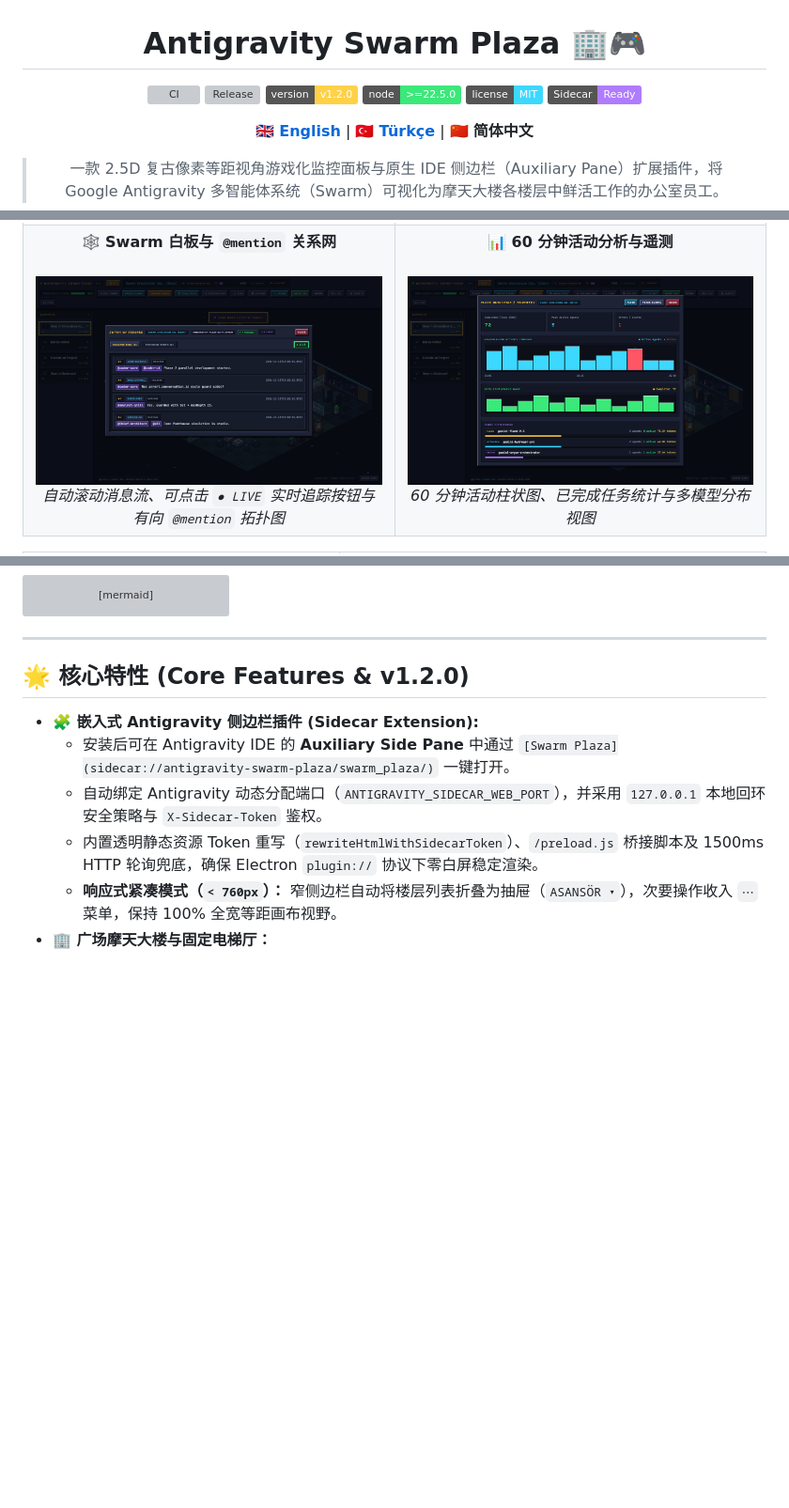
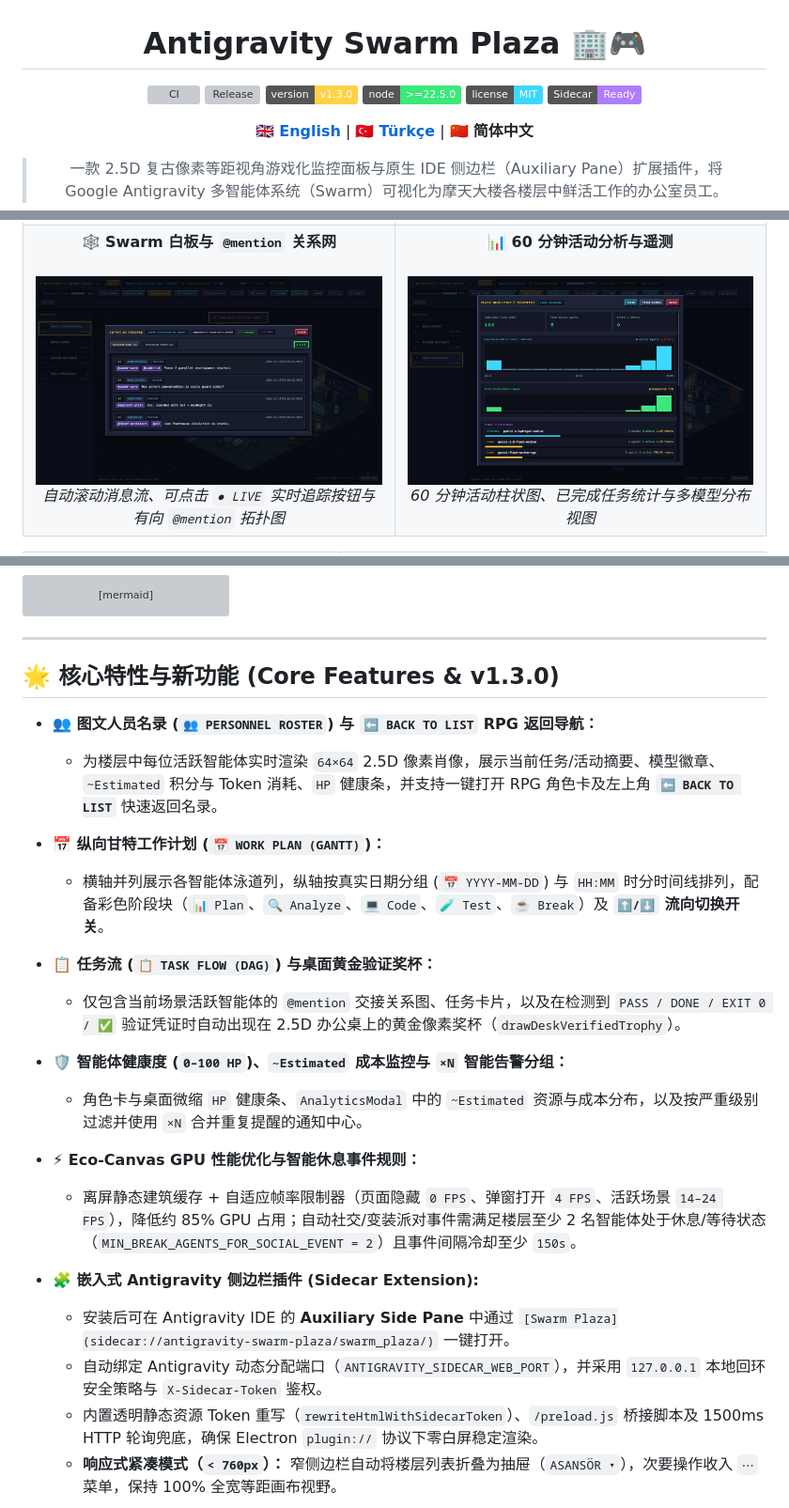
Before and after one commit to akinba/antigravity-swarm-plaza, a Markdown page: README.zh-CN.md, 3 parts joined by grey strips. Shown at 94% size. Rendered like a GitHub page; pictures changed too: docs/screenshots/analytics-modal.png; badges without logos; blank space fills up the shorter version; grey boxes are pictures that could not be loaded.

```diff
--- a/README.zh-CN.md
+++ b/README.zh-CN.md
@@ -4,7 +4,7 @@
 
 [![CI](https://github.com/akinba/antigravity-swarm-plaza/actions/workflows/ci.yml/badge.svg)](https://github.com/akinba/antigravity-swarm-plaza/actions/workflows/ci.yml)
 [![Release](https://img.shields.io/github/v/release/akinba/antigravity-swarm-plaza?include_prereleases)](https://github.com/akinba/antigravity-swarm-plaza/releases)
-![Version](https://img.shields.io/badge/version-v1.2.0-ffd147)
+![Version](https://img.shields.io/badge/version-v1.3.0-ffd147)
 ![Node](https://img.shields.io/badge/node-%3E%3D22.5.0-3be87a)
 ![License](https://img.shields.io/badge/license-MIT-3cd8ff)
 ![Sidecar](https://img.shields.io/badge/Sidecar-Ready-b07cff)
@@ -113,7 +113,18 @@ flowchart LR
 
 ---
 
-## 🌟 核心特性 (Core Features & v1.2.0)
+## 🌟 核心特性与新功能 (Core Features & v1.3.0)
+
+- **👥 图文人员名录 (`👥 PERSONNEL ROSTER`) 与 `⬅ BACK TO LIST` RPG 返回导航：**
+  - 为楼层中每位活跃智能体实时渲染 `64×64` 2.5D 像素肖像，展示当前任务/活动摘要、模型徽章、`~Estimated` 积分与 Token 消耗、`HP` 健康条，并支持一键打开 RPG 角色卡及左上角 **`⬅ BACK TO LIST`** 快速返回名录。
+- **📅 纵向甘特工作计划 (`📅 WORK PLAN (GANTT)`)：**
+  - 横轴并列展示各智能体泳道列，纵轴按真实日期分组 (`📅 YYYY-MM-DD`) 与 `HH:MM` 时分时间线排列，配备彩色阶段块（`📊 Plan`、`🔍 Analyze`、`💻 Code`、`🧪 Test`、`☕ Break`）及 **`⬆️/⬇️` 流向切换开关**。
+- **📋 任务流 (`📋 TASK FLOW (DAG)`) 与桌面黄金验证奖杯：**
+  - 仅包含当前场景活跃智能体的 `@mention` 交接关系图、任务卡片，以及在检测到 `PASS / DONE / EXIT 0 / ✅` 验证凭证时自动出现在 2.5D 办公桌上的黄金像素奖杯（`drawDeskVerifiedTrophy`）。
+- **🛡️ 智能体健康度 (`0–100 HP`)、`~Estimated` 成本监控与 `×N` 智能告警分组：**
+  - 角色卡与桌面微缩 `HP` 健康条、`AnalyticsModal` 中的 `~Estimated` 资源与成本分布，以及按严重级别过滤并使用 `×N` 合并重复提醒的通知中心。
+- **⚡ Eco-Canvas GPU 性能优化与智能休息事件规则：**
+  - 离屏静态建筑缓存 + 自适应帧率限制器（页面隐藏 `0 FPS`、弹窗打开 `4 FPS`、活跃场景 `14–24 FPS`），降低约 85% GPU 占用；自动社交/变装派对事件需满足楼层至少 2 名智能体处于休息/等待状态（`MIN_BREAK_AGENTS_FOR_SOCIAL_EVENT = 2`）且事件间隔冷却至少 `150s`。
 
 - **🧩 嵌入式 Antigravity 侧边栏插件 (Sidecar Extension):**
   - 安装后可在 Antigravity IDE 的 **Auxiliary Side Pane** 中通过 `[Swarm Plaza](sidecar://antigravity-swarm-plaza/swarm_plaza/)` 一键打开。
```
Also changed, not shown: other parts of README.zh-CN.md (+1 -1 lines), README.md (+14 -2 lines), README.tr.md (+14 -2 lines), docs/screenshots/whiteboard-modal.png (added), 2 other files.
